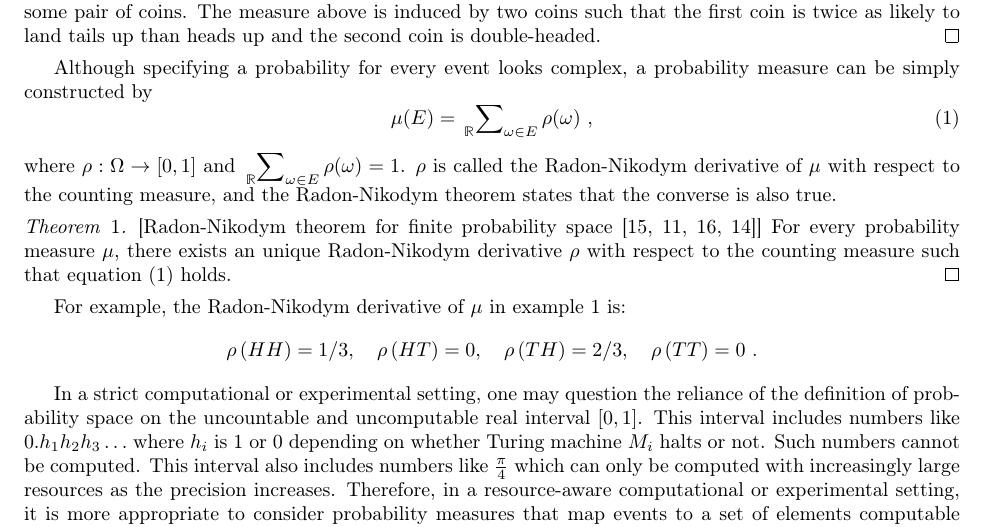
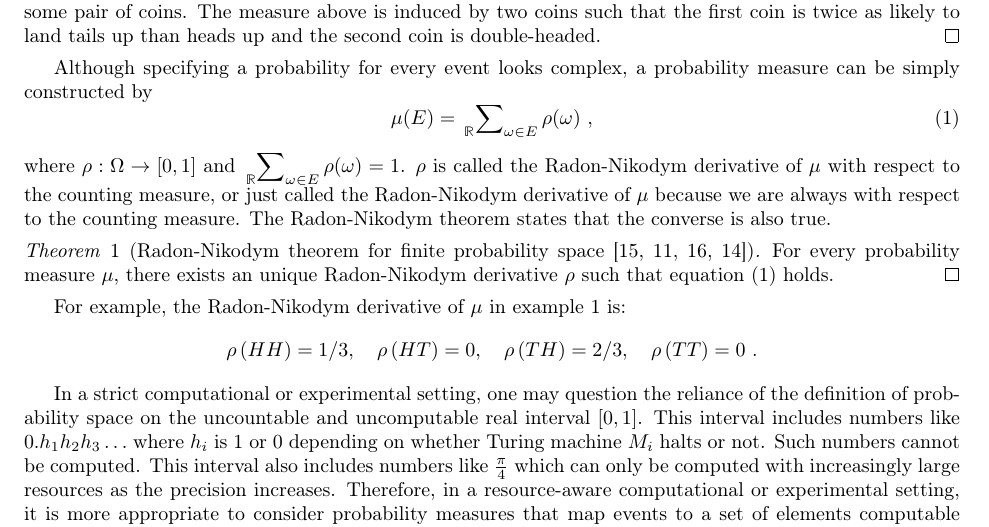
Before and after one commit to yuttai/Contextuality-and-Nonlocality-in-Discrete-Quantum-Theory, a LaTeX document (prob.tex): part of page 3 of 17, cut so that both start at the same text. Compiled offline with pdfLaTeX.

Commit message:
prob.tex \subsection{Real-Valued Probability Spaces} updated...

```diff
--- a/prob.tex
+++ b/prob.tex
@@ -261,13 +261,14 @@ probability measure can be simply constructed by
 \end{equation}
 where $\rho:\Omega\rightarrow[0,1]$ and $\sideset{_{\mathbb{R}}}{_{\omega\in E}}\sum\rho(\omega)=1$.
 $\rho$ is called the Radon-Nikodym derivative of $\pmeas$ with respect
-to the counting measure, and the Radon-Nikodym theorem states that
-the converse is also true.
-
-\begin{thm}{[}Radon-Nikodym theorem for finite probability space~\cite{Nikodym1930,Kolmogorov1950,Folland2013,Swart2013}{]}
+to the counting measure, or just called the Radon-Nikodym derivative
+of $\pmeas$ because we are always with respect to the counting measure.
+The Radon-Nikodym theorem states that the converse is also true.
+
+\begin{thm}[Radon-Nikodym theorem for finite probability space~\cite{Nikodym1930,Kolmogorov1950,Folland2013,Swart2013}]
 For every probability measure~$\pmeas$, there exists an unique Radon-Nikodym
-derivative~$\rho$ with respect to the counting measure such that
-equation (\ref{eq:Radon-Nikodym}) holds.\qed\end{thm}
+derivative~$\rho$ such that equation~(\ref{eq:Radon-Nikodym})
+holds.\qed\end{thm}
 
 For example, the Radon-Nikodym derivative of $\pmeas$ in example~\ref{ex1}
 is:
```
Also changed, not shown: prob.pdf, 1 other file.
